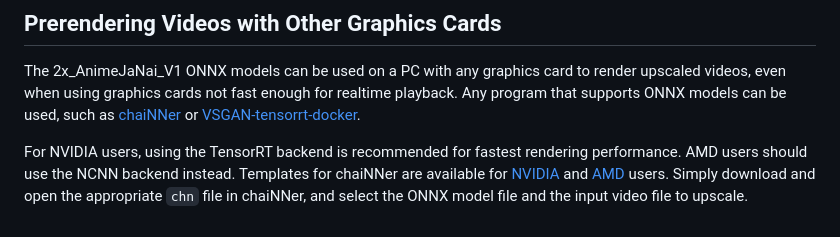
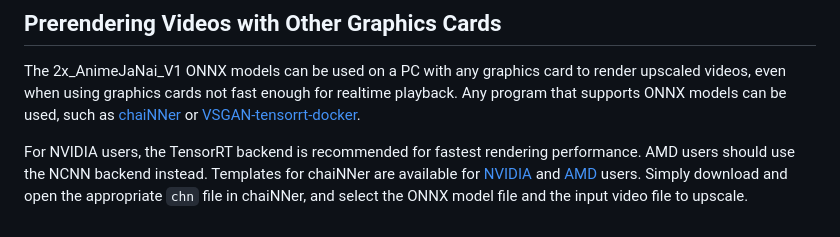
Before and after one commit to the-database/mpv-upscale-2x_animejanai, a Markdown page: README.md, the part around the change. GitHub-like rendering.

```diff
--- a/README.md
+++ b/README.md
@@ -69,4 +69,4 @@ Any media player which supports external DirectShow filters should be able to ru
 ## Prerendering Videos with Other Graphics Cards
 The 2x_AnimeJaNai_V1 ONNX models can be used on a PC with any graphics card to render upscaled videos, even when using graphics cards not fast enough for realtime playback. Any program that supports ONNX models can be used, such as [chaiNNer](https://github.com/chaiNNer-org/chaiNNer) or [VSGAN-tensorrt-docker](https://github.com/styler00dollar/VSGAN-tensorrt-docker).
 
-For NVIDIA users, using the TensorRT backend is recommended for fastest rendering performance. AMD users should use the NCNN backend instead. Templates for chaiNNer are available for [NVIDIA](animejanai-nvidia.chn) and [AMD](animejanai-amd.chn) users. Simply download and open the appropriate `chn` file in chaiNNer, and select the ONNX model file and the input video file to upscale.
+For NVIDIA users, the TensorRT backend is recommended for fastest rendering performance. AMD users should use the NCNN backend instead. Templates for chaiNNer are available for [NVIDIA](animejanai-nvidia.chn) and [AMD](animejanai-amd.chn) users. Simply download and open the appropriate `chn` file in chaiNNer, and select the ONNX model file and the input video file to upscale.
```
